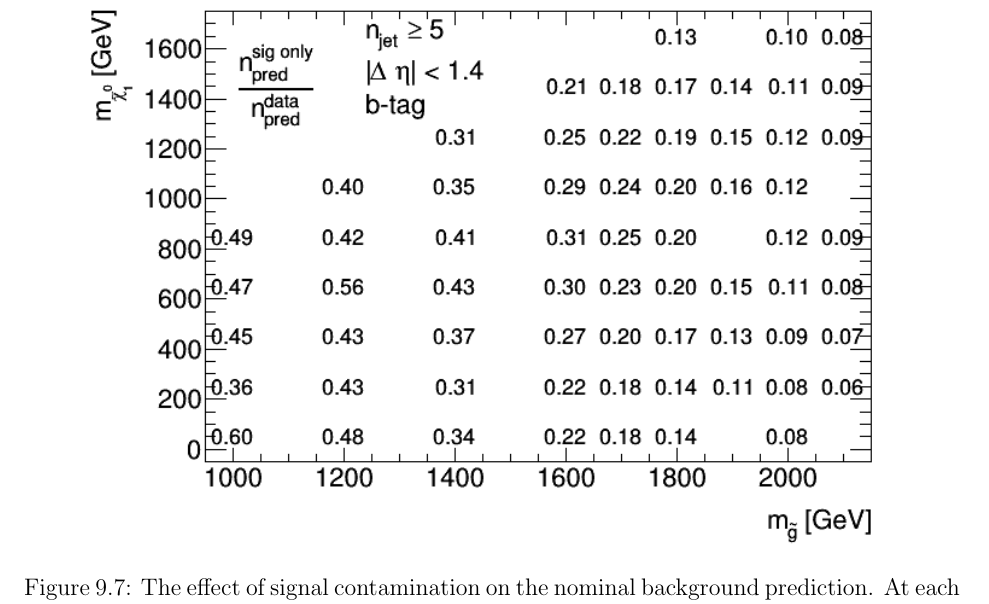
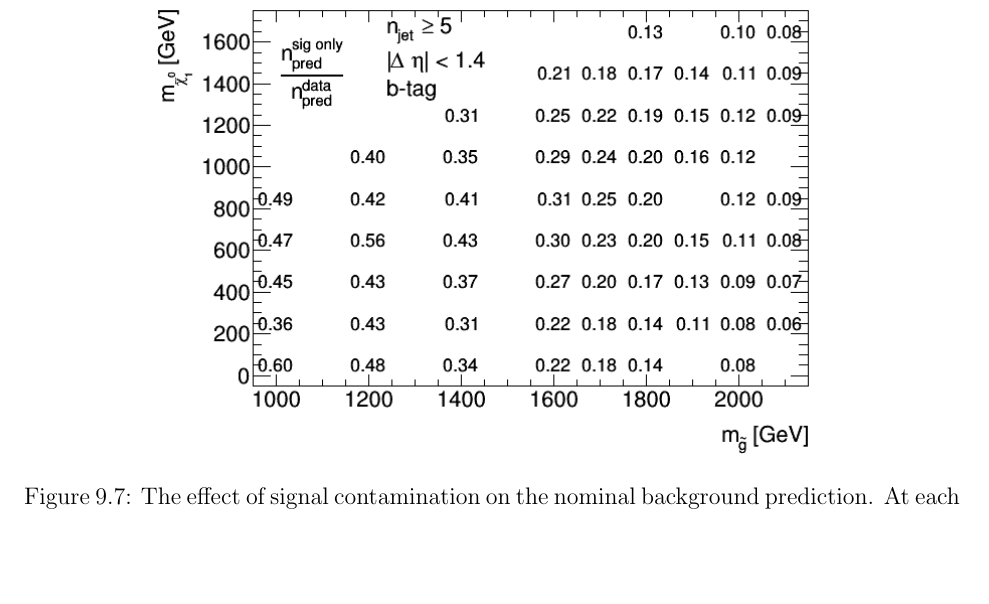
Before and after one commit to btamadio/my_thesis, a LaTeX thesis (thesis.tex, which reads chapters/09_background_method.tex): part of page 109 of 130, cut so that both start at the same text, the shorter picture padded with empty space. Compiled offline with pdfLaTeX.

Commit message:
resize figure

```diff
--- a/chapters/09_background_method.tex
+++ b/chapters/09_background_method.tex
@@ -244,7 +244,7 @@ The signal region used for this test is the 5-jet, b-tag region with $M_J^{\Sigm
 
 \begin{figure}[!ht]
     \centering
-    \includegraphics[width=0.9\textwidth]{signal_contam_grid}
+    \includegraphics[width=0.75\textwidth]{signal_contam_grid}
     \caption{The effect of signal contamination on the nominal background prediction.
     At each neutralino and gluino mass point, simulated signal events are used in the kinematic sample to generate a background prediction.
     These predictions are compared to the prediction from data only.
```
